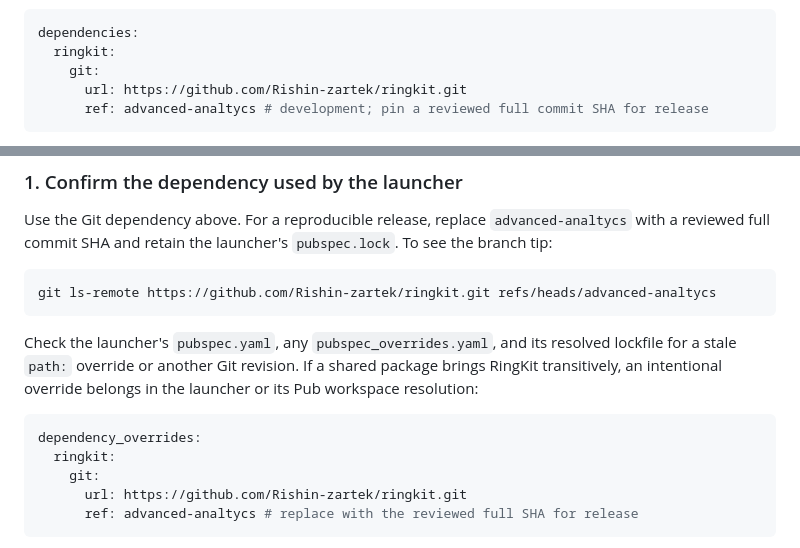
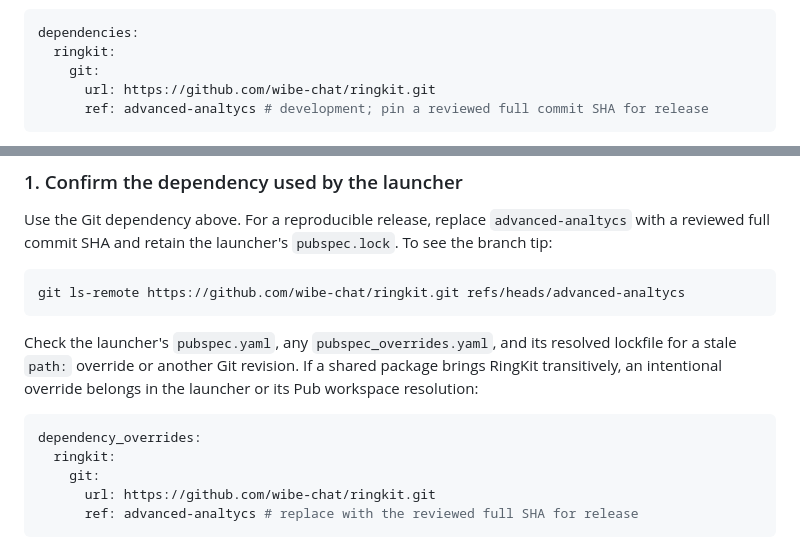
Before and after one commit to wibe-chat/ringkit, a Markdown page: README.md, 2 parts joined by grey strips. Drawn GitHub-style.

Commit message:
plan: use canonical repository URL in integration docs [skip ci]

````diff
--- a/README.md
+++ b/README.md
@@ -80,7 +80,7 @@ To use this branch's **0.2.1 diagnostics preview**, install from Git instead. Th
 dependencies:
   ringkit:
     git:
-      url: https://github.com/Rishin-zartek/ringkit.git
+      url: https://github.com/wibe-chat/ringkit.git
       ref: advanced-analtycs # development; pin a reviewed full commit SHA for release
 ```
 
@@ -144,7 +144,7 @@ Use the Git dependency above. For a reproducible release, replace `advanced-anal
 reviewed full commit SHA and retain the launcher's `pubspec.lock`. To see the branch tip:
 
 ```sh
-git ls-remote https://github.com/Rishin-zartek/ringkit.git refs/heads/advanced-analtycs
+git ls-remote https://github.com/wibe-chat/ringkit.git refs/heads/advanced-analtycs
 ```
 
 Check the launcher's `pubspec.yaml`, any `pubspec_overrides.yaml`, and its resolved lockfile for
@@ -155,7 +155,7 @@ an intentional override belongs in the launcher or its Pub workspace resolution:
 dependency_overrides:
   ringkit:
     git:
-      url: https://github.com/Rishin-zartek/ringkit.git
+      url: https://github.com/wibe-chat/ringkit.git
       ref: advanced-analtycs # replace with the reviewed full SHA for release
 ```
 
````
Also changed, not shown: docs/INTEGRATION.md (+1 -1 lines).
